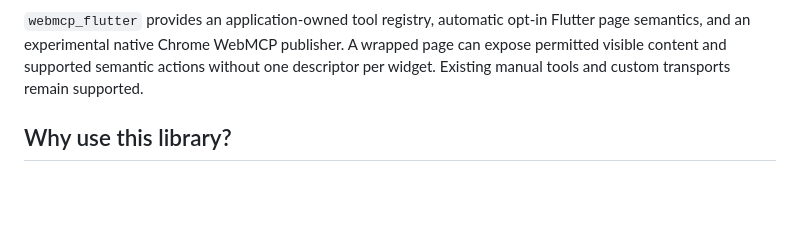
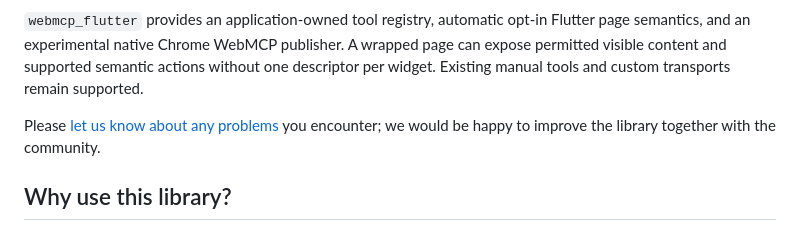
Before and after one commit to ortal83cohen/flutter_webmcp, a Markdown page: README.md, the part around one of its changes. GitHub-like rendering; blank space fills up the shorter version.

Commit message:
docs: fix pub.dev links and add issue contact

```diff
--- a/README.md
+++ b/README.md
@@ -12,6 +10,10 @@ opt-in Flutter page semantics, and an experimental native Chrome WebMCP
 publisher. A wrapped page can expose permitted visible content and supported
 semantic actions without one descriptor per widget. Existing manual tools and
 custom transports remain supported.
+
+Please [let us know about any problems](https://github.com/ortal83cohen/flutter_webmcp/issues/new/choose)
+you encounter; we would be happy to improve the library together with the
+community.
 
 ## Why use this library?
 
```
Also changed, not shown: other parts of README.md (+0 -2 lines).
